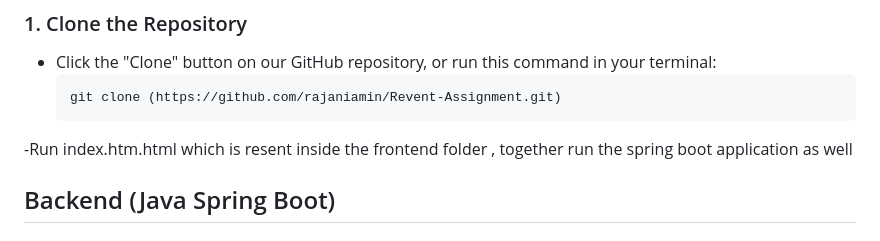
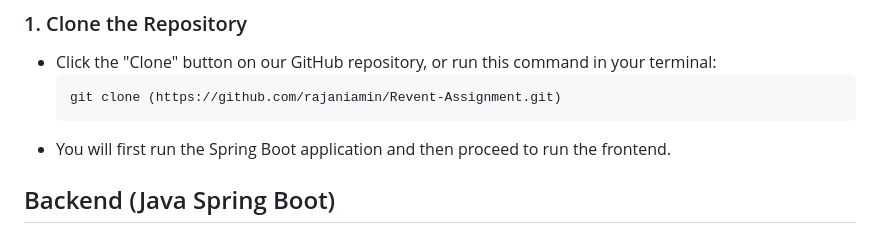
Before and after one commit to rajaniamin/Revent-Assignment, a Markdown page: README.md, the part around the change. Rendered like a GitHub page.

````diff
--- a/README.md
+++ b/README.md
@@ -17,7 +17,7 @@ To get started with our Student Data Management Application, follow these simple
 - Click the "Clone" button on our GitHub repository, or run this command in your terminal:
   ```bash
   git clone (https://github.com/rajaniamin/Revent-Assignment.git)
--Run index.htm.html which is resent inside the frontend folder , together run the spring boot application as well
+- You will first run the Spring Boot application and then proceed to run the frontend.
 
 ## Backend (Java Spring Boot)
 
````
